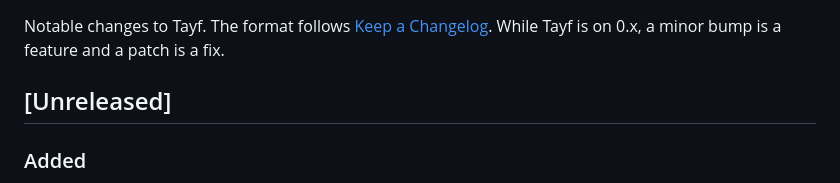
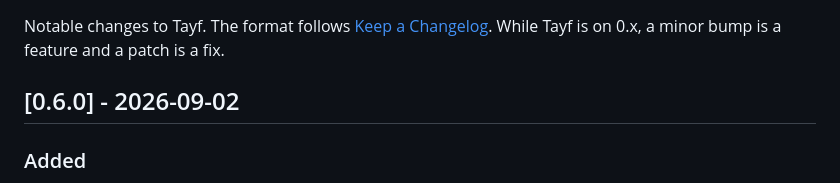
Before and after one commit to AhmedHHamdy/Tayf, a Markdown page: CHANGELOG.md, the part around the change. Rendered like a GitHub page.

Commit message:
Close the changelog for 0.6.0

```diff
--- a/CHANGELOG.md
+++ b/CHANGELOG.md
@@ -3,7 +3,7 @@
 Notable changes to Tayf. The format follows [Keep a Changelog](https://keepachangelog.com/en/1.1.0/).
 While Tayf is on 0.x, a minor bump is a feature and a patch is a fix.
 
-## [Unreleased]
+## [0.6.0] - 2026-09-02
 
 ### Added
 
```
